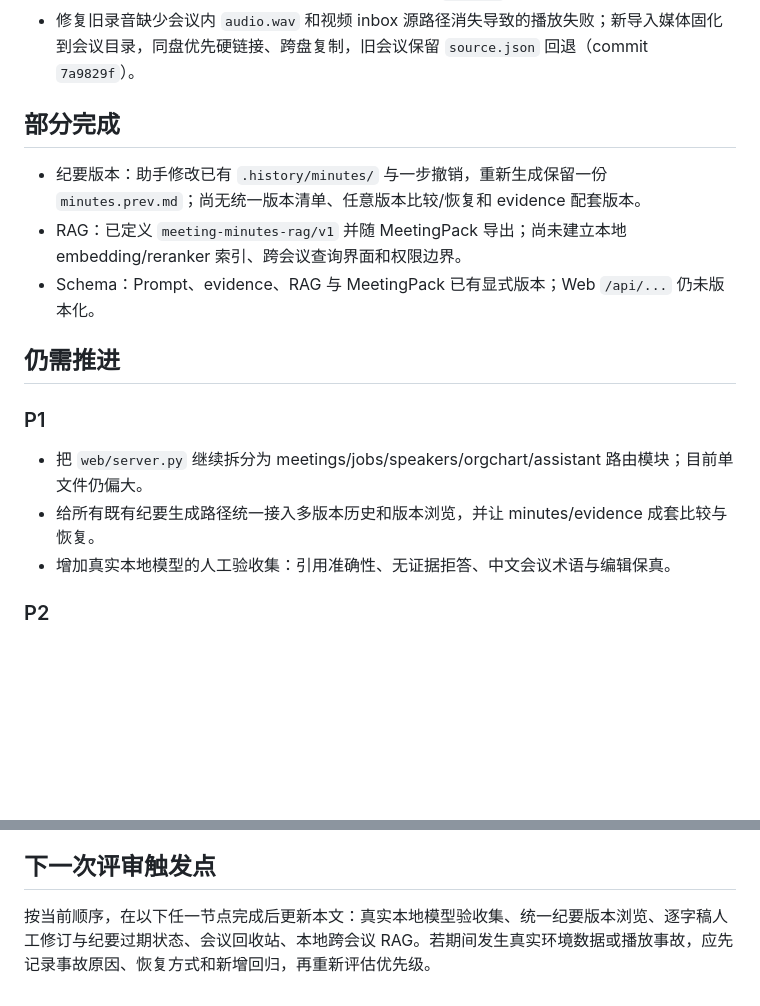
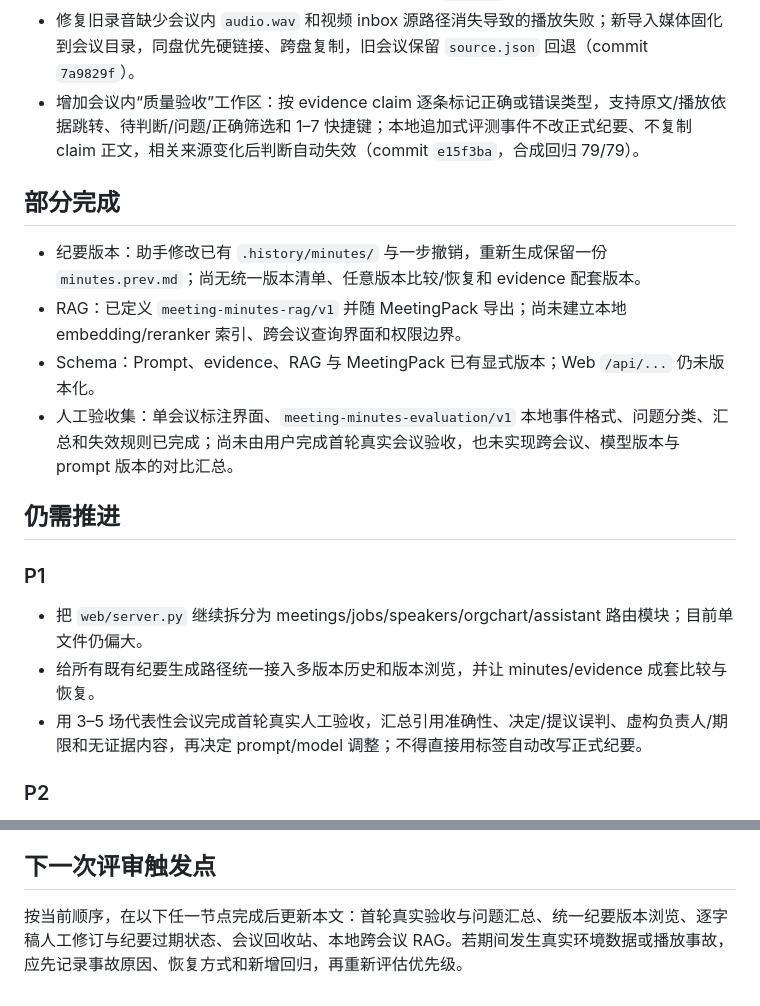
Before and after one commit to JohnnyBGoodeLithium/Local-Video-Meeting-Minutes, a Markdown page: docs/ENGINEERING_REVIEW.md, 2 parts joined by grey strips. Drawn GitHub-style; blank space fills up the shorter version.

Commit message:
docs: track minutes quality review rollout

```diff
--- a/docs/ENGINEERING_REVIEW.md
+++ b/docs/ENGINEERING_REVIEW.md
@@ -34,12 +34,14 @@
 - 纪要生成改为结构化 `meeting-minutes-prompt/v1`，用稳定 T/P/C ID 关联结论、逐字稿和页面；职级只作为决策权限语境，不直接决定结论权重。全部 VL 页面进入“有讨论/仅展示”附录（commit `829fa8d`）。
 - 增加 `minutes.evidence.json`、版本化 RAG JSONL 和无需服务/LLM 的 `.meetingpack.zip` 静态查看器；Web 以轻量“依据”链接展示来源（commit `829fa8d`）。
 - 修复旧录音缺少会议内 `audio.wav` 和视频 inbox 源路径消失导致的播放失败；新导入媒体固化到会议目录，同盘优先硬链接、跨盘复制，旧会议保留 `source.json` 回退（commit `7a9829f`）。
+- 增加会议内“质量验收”工作区：按 evidence claim 逐条标记正确或错误类型，支持原文/播放依据跳转、待判断/问题/正确筛选和 1–7 快捷键；本地追加式评测事件不改正式纪要、不复制 claim 正文，相关来源变化后判断自动失效（commit `e15f3ba`，合成回归 79/79）。
 
 ## 部分完成
 
 - 纪要版本：助手修改已有 `.history/minutes/` 与一步撤销，重新生成保留一份 `minutes.prev.md`；尚无统一版本清单、任意版本比较/恢复和 evidence 配套版本。
 - RAG：已定义 `meeting-minutes-rag/v1` 并随 MeetingPack 导出；尚未建立本地 embedding/reranker 索引、跨会议查询界面和权限边界。
 - Schema：Prompt、evidence、RAG 与 MeetingPack 已有显式版本；Web `/api/...` 仍未版本化。
+- 人工验收集：单会议标注界面、`meeting-minutes-evaluation/v1` 本地事件格式、问题分类、汇总和失效规则已完成；尚未由用户完成首轮真实会议验收，也未实现跨会议、模型版本与 prompt 版本的对比汇总。
 
 ## 仍需推进
 
@@ -47,7 +49,7 @@
 
 - 把 `web/server.py` 继续拆分为 meetings/jobs/speakers/orgchart/assistant 路由模块；目前单文件仍偏大。
 - 给所有既有纪要生成路径统一接入多版本历史和版本浏览，并让 minutes/evidence 成套比较与恢复。
-- 增加真实本地模型的人工验收集：引用准确性、无证据拒答、中文会议术语与编辑保真。
+- 用 3–5 场代表性会议完成首轮真实人工验收，汇总引用准确性、决定/提议误判、虚构负责人/期限和无证据内容，再决定 prompt/model 调整；不得直接用标签自动改写正式纪要。
 
 ### P2
 
@@ -64,4 +66,4 @@
 
 ## 下一次评审触发点
 
-按当前顺序，在以下任一节点完成后更新本文：真实本地模型验收集、统一纪要版本浏览、逐字稿人工修订与纪要过期状态、会议回收站、本地跨会议 RAG。若期间发生真实环境数据或播放事故，应先记录事故原因、恢复方式和新增回归，再重新评估优先级。
+按当前顺序，在以下任一节点完成后更新本文：首轮真实验收与问题汇总、统一纪要版本浏览、逐字稿人工修订与纪要过期状态、会议回收站、本地跨会议 RAG。若期间发生真实环境数据或播放事故，应先记录事故原因、恢复方式和新增回归，再重新评估优先级。
```
